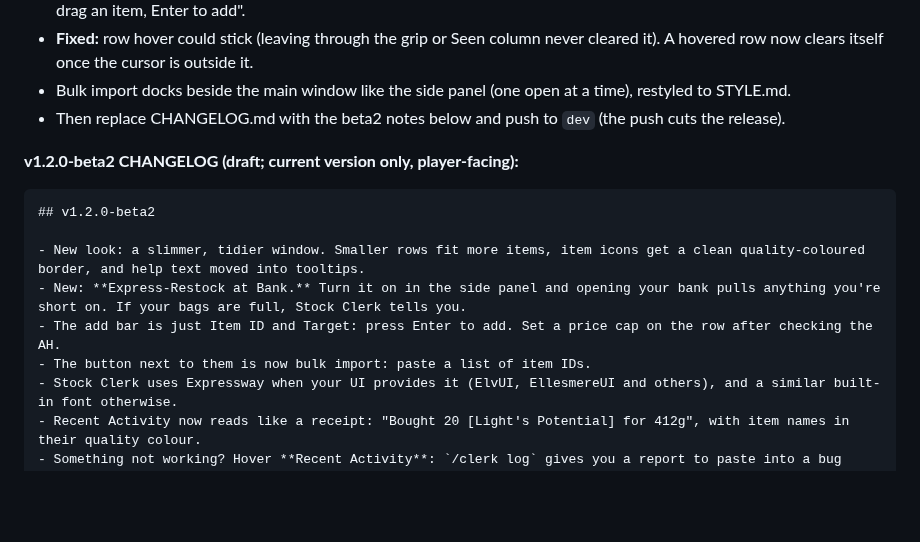
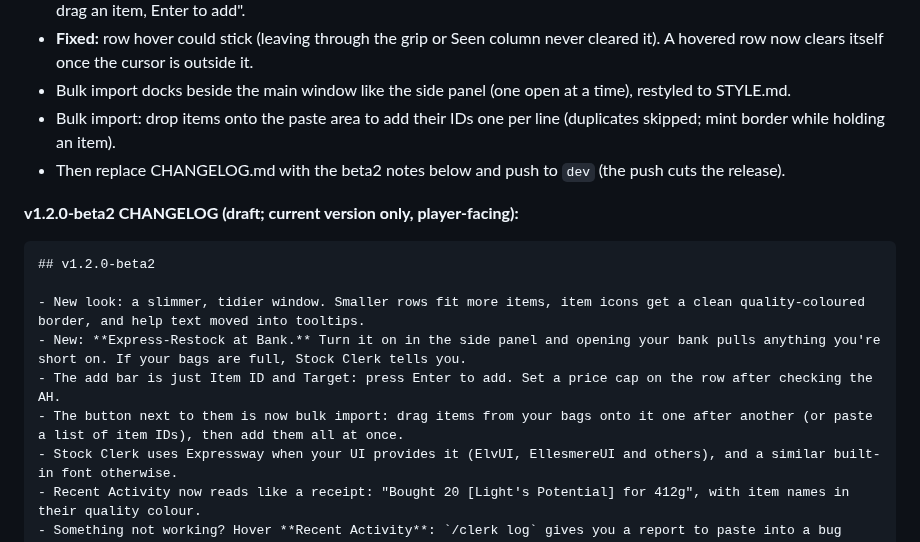
Before and after one commit to TheWolfIsLoose/StockClerk, a Markdown page: Dev/ROADMAP.md, the part around the change. Drawn GitHub-style; blank space fills up the shorter version.

Commit message:
roadmap: bulk drag-and-drop in the beta2 notes
Co-Authored-By: Claude Opus 5.5 <noreply@anthropic.com>
Claude-Session: https://claude.ai/code/session_019HSYm6GGHj1ufTYfKx8GMz

```diff
--- a/Dev/ROADMAP.md
+++ b/Dev/ROADMAP.md
@@ -303,6 +303,8 @@ keyboard navigation was already gone; `Dev/STYLE.md` written.
   cursor is outside it.
 - Bulk import docks beside the main window like the side panel (one open
   at a time), restyled to STYLE.md.
+- Bulk import: drop items onto the paste area to add their IDs one per
+  line (duplicates skipped; mint border while holding an item).
 - Then replace CHANGELOG.md with the beta2 notes below and push to `dev`
   (the push cuts the release).
 
@@ -313,7 +315,7 @@ keyboard navigation was already gone; `Dev/STYLE.md` written.
 - New look: a slimmer, tidier window. Smaller rows fit more items, item icons get a clean quality-coloured border, and help text moved into tooltips.
 - New: **Express-Restock at Bank.** Turn it on in the side panel and opening your bank pulls anything you're short on. If your bags are full, Stock Clerk tells you.
 - The add bar is just Item ID and Target: press Enter to add. Set a price cap on the row after checking the AH.
-- The button next to them is now bulk import: paste a list of item IDs.
+- The button next to them is now bulk import: drag items from your bags onto it one after another (or paste a list of item IDs), then add them all at once.
 - Stock Clerk uses Expressway when your UI provides it (ElvUI, EllesmereUI and others), and a similar built-in font otherwise.
 - Recent Activity now reads like a receipt: "Bought 20 [Light's Potential] for 412g", with item names in their quality colour.
 - Something not working? Hover **Recent Activity**: `/clerk log` gives you a report to paste into a bug report, and `/clerk debug` records extra detail while you repeat the problem.
```
